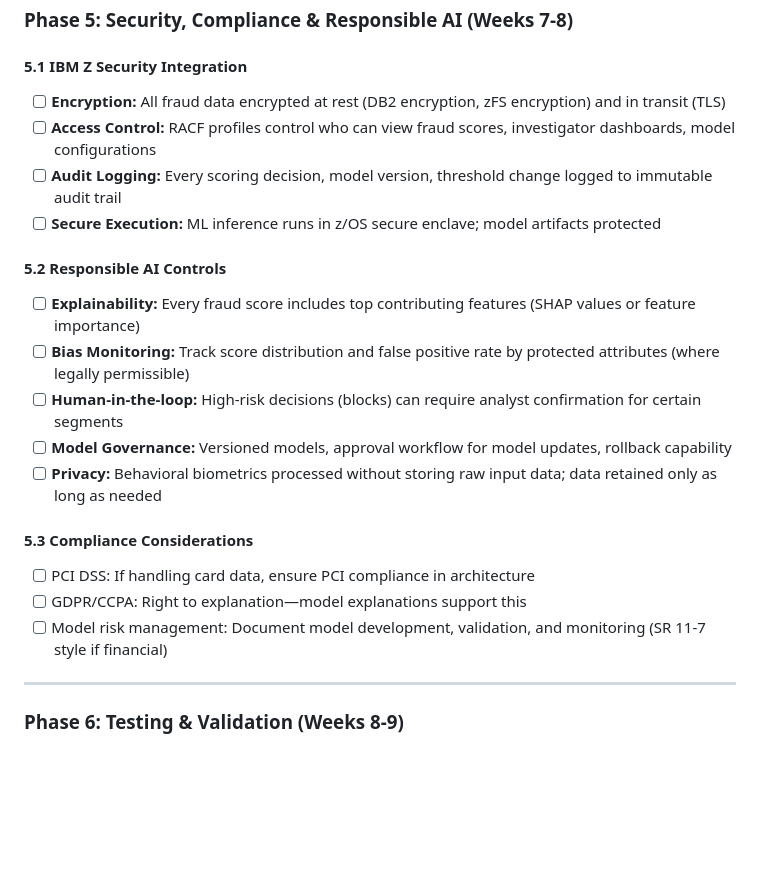
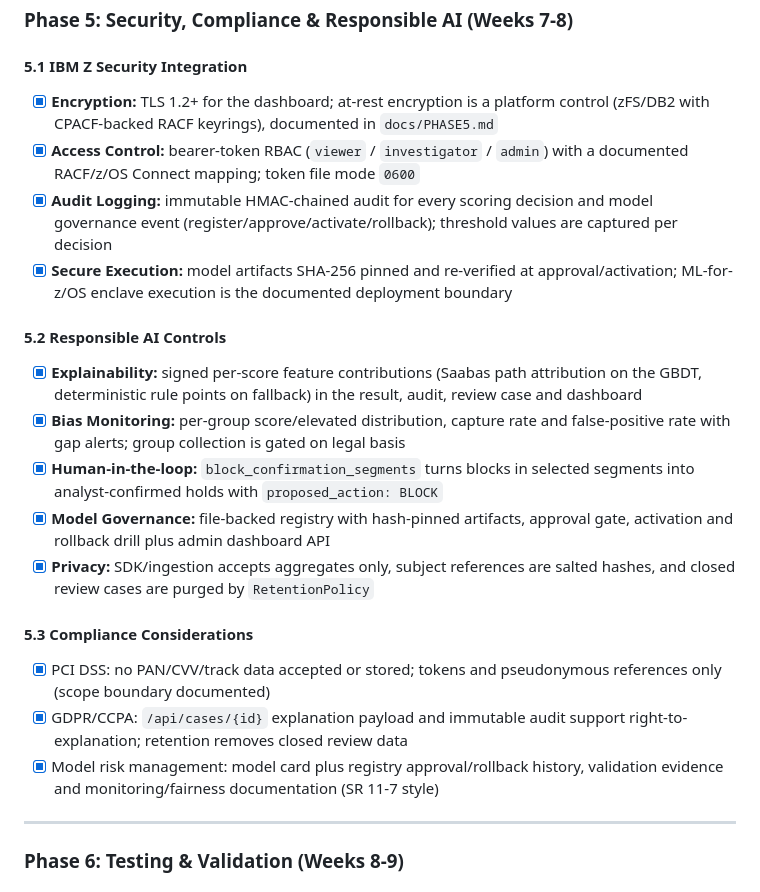
Before and after one commit to Samyra312007/Z-Sentinel, a Markdown page: implementation-plan-3.1-fraud-detection.md, the part around one of its changes. GitHub-like rendering; blank space fills up the shorter version.

```diff
--- a/implementation-plan-3.1-fraud-detection.md
+++ b/implementation-plan-3.1-fraud-detection.md
@@ -266,23 +266,23 @@ ELSE: ALLOW
 
 #### 5.1 IBM Z Security Integration
 
-- [ ] **Encryption:** All fraud data encrypted at rest (DB2 encryption, zFS encryption) and in transit (TLS)
-- [ ] **Access Control:** RACF profiles control who can view fraud scores, investigator dashboards, model configurations
-- [ ] **Audit Logging:** Every scoring decision, model version, threshold change logged to immutable audit trail
-- [ ] **Secure Execution:** ML inference runs in z/OS secure enclave; model artifacts protected
+- [x] **Encryption:** TLS 1.2+ for the dashboard; at-rest encryption is a platform control (zFS/DB2 with CPACF-backed RACF keyrings), documented in `docs/PHASE5.md`
+- [x] **Access Control:** bearer-token RBAC (`viewer` / `investigator` / `admin`) with a documented RACF/z/OS Connect mapping; token file mode `0600`
+- [x] **Audit Logging:** immutable HMAC-chained audit for every scoring decision and model governance event (register/approve/activate/rollback); threshold values are captured per decision
+- [x] **Secure Execution:** model artifacts SHA-256 pinned and re-verified at approval/activation; ML-for-z/OS enclave execution is the documented deployment boundary
 
 #### 5.2 Responsible AI Controls
 
-- [ ] **Explainability:** Every fraud score includes top contributing features (SHAP values or feature importance)
-- [ ] **Bias Monitoring:** Track score distribution and false positive rate by protected attributes (where legally permissible)
-- [ ] **Human-in-the-loop:** High-risk decisions (blocks) can require analyst confirmation for certain segments
-- [ ] **Model Governance:** Versioned models, approval workflow for model updates, rollback capability
-- [ ] **Privacy:** Behavioral biometrics processed without storing raw input data; data retained only as long as needed
+- [x] **Explainability:** signed per-score feature contributions (Saabas path attribution on the GBDT, deterministic rule points on fallback) in the result, audit, review case and dashboard
+- [x] **Bias Monitoring:** per-group score/elevated distribution, capture rate and false-positive rate with gap alerts; group collection is gated on legal basis
+- [x] **Human-in-the-loop:** `block_confirmation_segments` turns blocks in selected segments into analyst-confirmed holds with `proposed_action: BLOCK`
+- [x] **Model Governance:** file-backed registry with hash-pinned artifacts, approval gate, activation and rollback drill plus admin dashboard API
+- [x] **Privacy:** SDK/ingestion accepts aggregates only, subject references are salted hashes, and closed review cases are purged by `RetentionPolicy`
 
 #### 5.3 Compliance Considerations
-- [ ] PCI DSS: If handling card data, ensure PCI compliance in architecture
-- [ ] GDPR/CCPA: Right to explanation—model explanations support this
-- [ ] Model risk management: Document model development, validation, and monitoring (SR 11-7 style if financial)
+- [x] PCI DSS: no PAN/CVV/track data accepted or stored; tokens and pseudonymous references only (scope boundary documented)
+- [x] GDPR/CCPA: `/api/cases/{id}` explanation payload and immutable audit support right-to-explanation; retention removes closed review data
+- [x] Model risk management: model card plus registry approval/rollback history, validation evidence and monitoring/fairness documentation (SR 11-7 style)
 
 ---
 
```
Also changed, not shown: other parts of implementation-plan-3.1-fraud-detection.md (+2 -2 lines), docs/PHASE5.md (added, +320 -0 lines).
